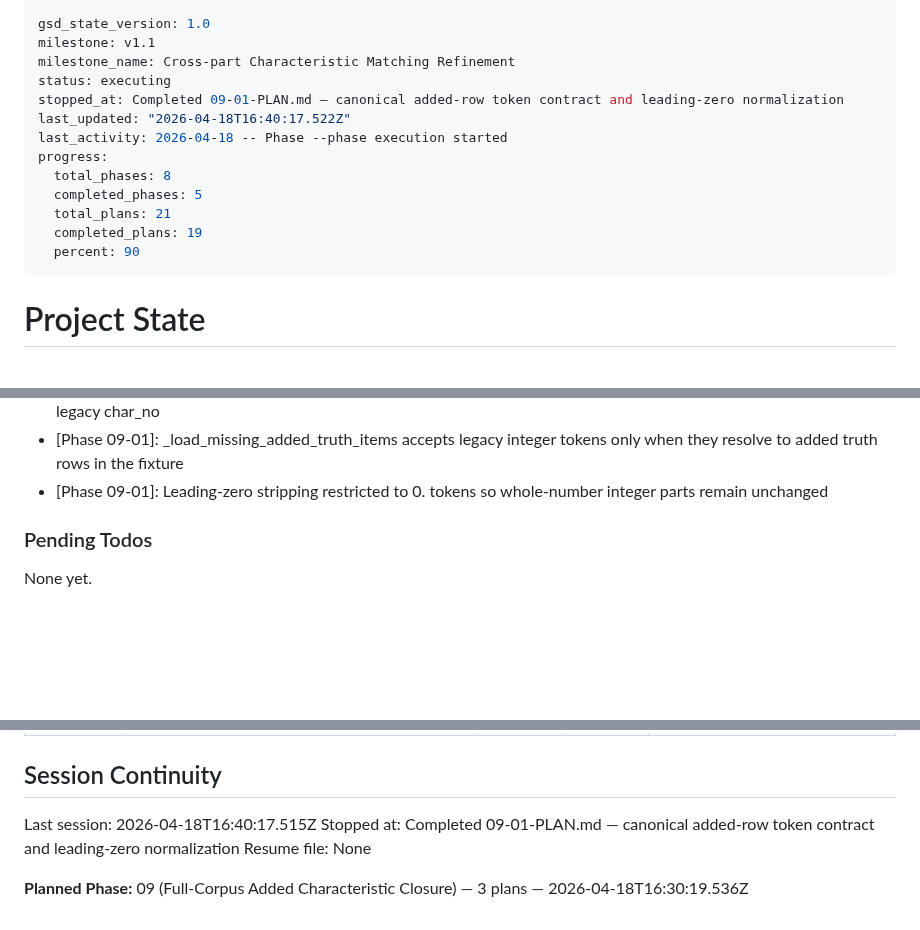
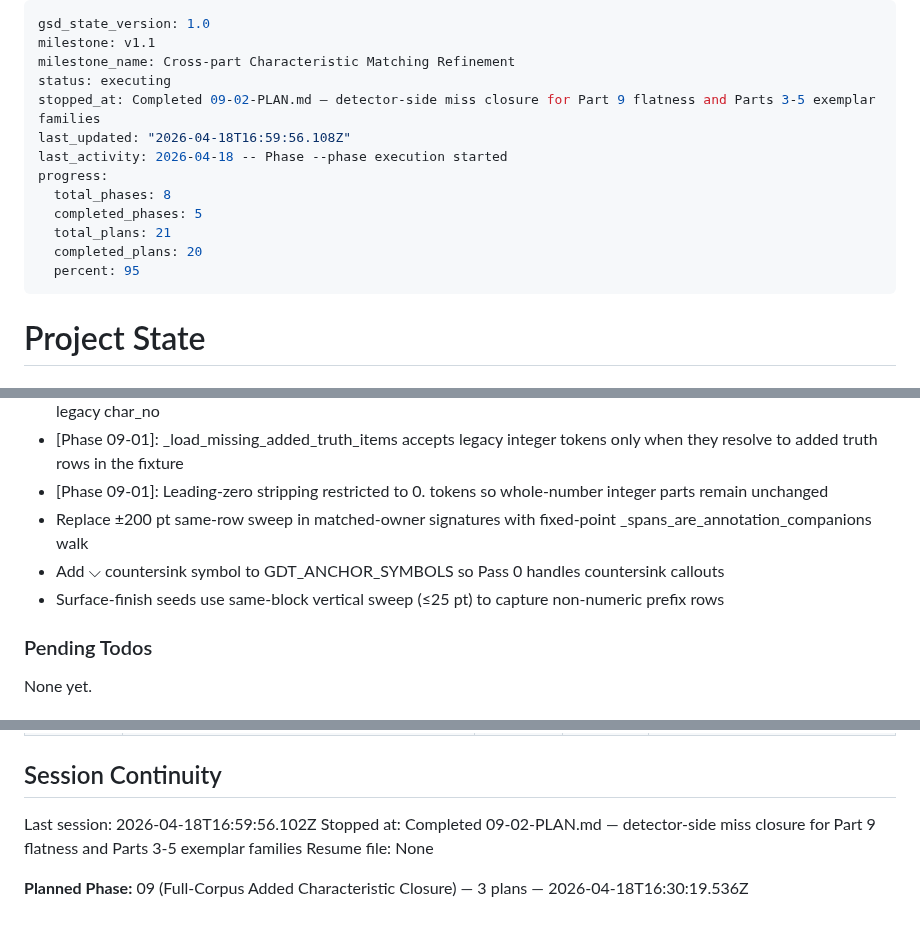
Before and after one commit to NukaW0rld/Revision-Reconciliation, a Markdown page: .planning/STATE.md, 3 parts joined by grey strips. Rendered like a GitHub page; blank space fills up the shorter version.

Commit message:
docs(09-02): complete detector-side miss closure plan — Part 9 flatness and Parts 3-5 exemplar families
Co-Authored-By: Claude Sonnet 4.6 <noreply@anthropic.com>

```diff
--- a/.planning/STATE.md
+++ b/.planning/STATE.md
@@ -3,15 +3,15 @@ gsd_state_version: 1.0
 milestone: v1.1
 milestone_name: Cross-part Characteristic Matching Refinement
 status: executing
-stopped_at: Completed 09-01-PLAN.md — canonical added-row token contract and leading-zero normalization
-last_updated: "2026-04-18T16:40:17.522Z"
+stopped_at: Completed 09-02-PLAN.md — detector-side miss closure for Part 9 flatness and Parts 3-5 exemplar families
+last_updated: "2026-04-18T16:59:56.108Z"
 last_activity: 2026-04-18 -- Phase --phase execution started
 progress:
   total_phases: 8
   completed_phases: 5
   total_plans: 21
-  completed_plans: 19
-  percent: 90
+  completed_plans: 20
+  percent: 95
 ---
 
 # Project State
@@ -95,6 +96,9 @@ Recent decisions affecting current work:
 - [Phase 09-01]: _truth_match_token always returns added:<index> for classification=added rows, even when truth row carries legacy char_no
 - [Phase 09-01]: _load_missing_added_truth_items accepts legacy integer tokens only when they resolve to added truth rows in the fixture
 - [Phase 09-01]: Leading-zero stripping restricted to 0.<digits> tokens so whole-number integer parts remain unchanged
+- Replace ±200 pt same-row sweep in matched-owner signatures with fixed-point _spans_are_annotation_companions walk
+- Add ⌵ countersink symbol to GDT_ANCHOR_SYMBOLS so Pass 0 handles countersink callouts
+- Surface-finish seeds use same-block vertical sweep (≤25 pt) to capture non-numeric prefix rows
 
 ### Pending Todos
 
@@ -113,8 +117,8 @@ None yet.
 
 ## Session Continuity
 
-Last session: 2026-04-18T16:40:17.515Z
-Stopped at: Completed 09-01-PLAN.md — canonical added-row token contract and leading-zero normalization
+Last session: 2026-04-18T16:59:56.102Z
+Stopped at: Completed 09-02-PLAN.md — detector-side miss closure for Part 9 flatness and Parts 3-5 exemplar families
 Resume file: None
 
 **Planned Phase:** 09 (Full-Corpus Added Characteristic Closure) — 3 plans — 2026-04-18T16:30:19.536Z
```
Also changed, not shown: other parts of .planning/STATE.md (+2 -1 lines), 1 other file.
